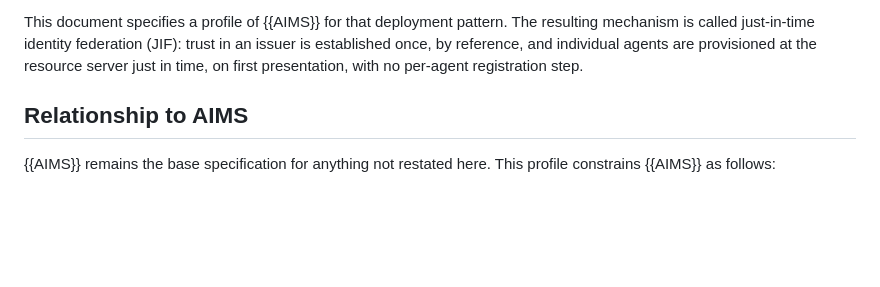
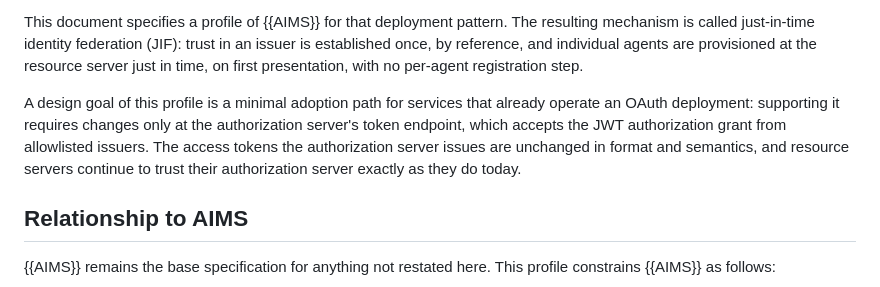
Before and after one commit to pcarleton/draft-carleton-hello-world, a Markdown page: draft-carleton-jif.md, the part around the change. GitHub-like rendering; blank space fills up the shorter version.

Commit message:
State the minimal-adoption design goal in the introduction
Services with an existing OAuth deployment should be able to adopt the
profile by changing only the authorization server's token endpoint; token
formats and RS-to-AS trust stay as they are.

No-Verification-Needed: markdown-only draft content

```diff
--- a/draft-carleton-jif.md
+++ b/draft-carleton-jif.md
@@ -112,6 +112,14 @@ The resulting mechanism is called just-in-time identity federation (JIF):
 trust in an issuer is established once, by reference, and individual agents
 are provisioned at the resource server just in time, on first presentation,
 with no per-agent registration step.
+
+A design goal of this profile is a minimal adoption path for services that
+already operate an OAuth deployment: supporting it requires changes only at
+the authorization server's token endpoint, which accepts the JWT
+authorization grant from allowlisted issuers.  The access tokens the
+authorization server issues are unchanged in format and semantics, and
+resource servers continue to trust their authorization server exactly as
+they do today.
 
 ## Relationship to AIMS
 
```
